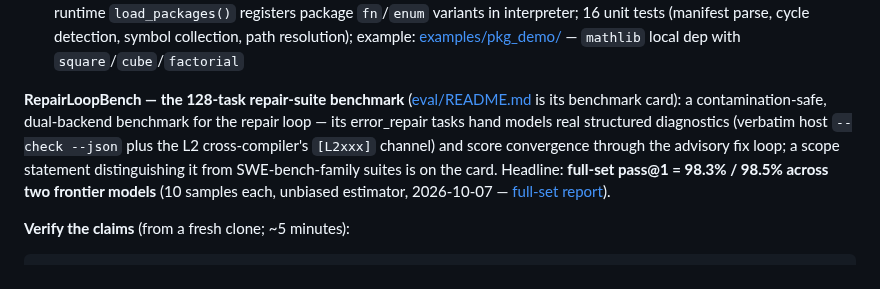
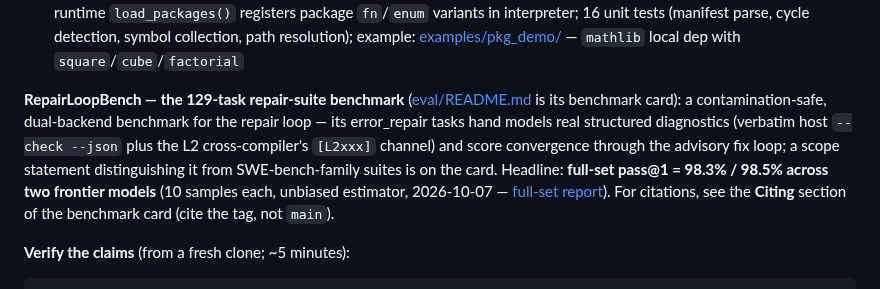
Before and after one commit to lom-lang/lom, a Markdown page: README.md, the part around the change. Rendered like a GitHub page.

```diff
--- a/README.md
+++ b/README.md
@@ -156,7 +156,7 @@ Save as `hello.lom`, run `lom hello.lom`. New here? Read [SPEC_FOR_AI.md](SPEC_F
 - 4.3 LSP ([src/lsp.rs](src/lsp.rs)) — hover/completion/diagnostics over real stdio JSON-RPC. Since the R58 fix (2026-09-21) message parsing goes through the standard in-crate JSON parser (whitespace-tolerant, escape-decoding, nested-object safe) and all outbound strings are fully escaped; since the R63 fix (2026-09-21) the transport is bounded and standards-shaped — `Content-Length` is capped at 16 MiB (oversized headers exit 1 instead of an allocation abort) and malformed payloads get `-32700`/`-32600` error responses (`id:null`) instead of silent drops. A real-process e2e (`tests/r58_lsp_process.rs`) covers initialize→didOpen multiline→diagnostics→hover→didChange→shutdown plus the R63 boundary pair.
 - ✅ 4.4 Package manager prototype ([src/package.rs](src/package.rs)) — `lom build` subcommand + `lom.toml` manifest (`name`/`version`/`[dependencies]`); local path dependencies (`Dependency::Path`); `resolve_dependencies()` DFS recursive resolution with cycle detection (`CircularDep`); `collect_public_symbols()` auto-exposes top-level `fn`/`enum`; `process_import()` resolves external packages (PKG005 unknown package / PKG006 symbol not exported); runtime `load_packages()` registers package `fn`/`enum` variants in interpreter; 16 unit tests (manifest parse, cycle detection, symbol collection, path resolution); example: [examples/pkg_demo/](examples/pkg_demo/) — `mathlib` local dep with `square`/`cube`/`factorial`
 
-**RepairLoopBench — the 128-task repair-suite benchmark** ([eval/README.md](eval/README.md) is its benchmark card): a contamination-safe, dual-backend benchmark for the repair loop — its error_repair tasks hand models real structured diagnostics (verbatim host `--check --json` plus the L2 cross-compiler's `[L2xxx]` channel) and score convergence through the advisory fix loop; a scope statement distinguishing it from SWE-bench-family suites is on the card. Headline: **full-set pass@1 = 98.3% / 98.5% across two frontier models** (10 samples each, unbiased estimator, 2026-10-07 — [full-set report](eval/REPORT-2026-10-07-passk-128.md)).
+**RepairLoopBench — the 129-task repair-suite benchmark** ([eval/README.md](eval/README.md) is its benchmark card): a contamination-safe, dual-backend benchmark for the repair loop — its error_repair tasks hand models real structured diagnostics (verbatim host `--check --json` plus the L2 cross-compiler's `[L2xxx]` channel) and score convergence through the advisory fix loop; a scope statement distinguishing it from SWE-bench-family suites is on the card. Headline: **full-set pass@1 = 98.3% / 98.5% across two frontier models** (10 samples each, unbiased estimator, 2026-10-07 — [full-set report](eval/REPORT-2026-10-07-passk-128.md)). For citations, see the **Citing** section of the benchmark card (cite the tag, not `main`).
 
 **Verify the claims** (from a fresh clone; ~5 minutes):
 
```
Also changed, not shown: eval/README.md (+18 -0 lines).
